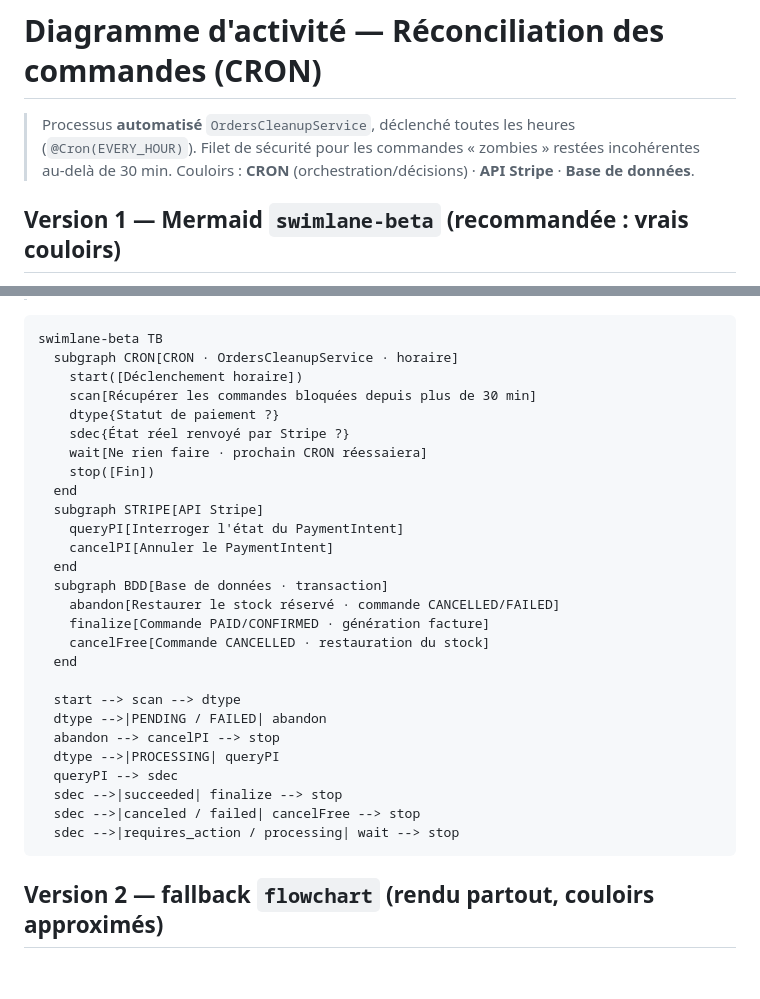
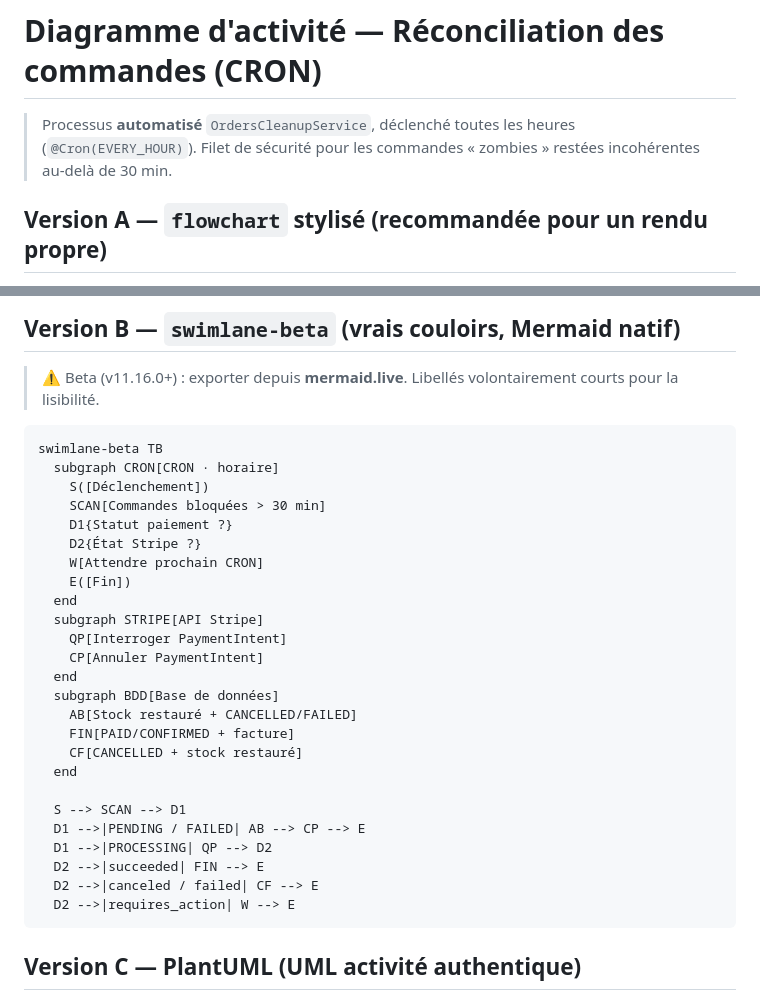
Before and after one commit to tonympt/dossier-projet-cda, a Markdown page: diagrammes/activite-reconciliation-cron.md, 2 parts joined by grey strips. Rendered like a GitHub page; blank space fills up the shorter version.

````diff
--- a/diagrammes/activite-reconciliation-cron.md
+++ b/diagrammes/activite-reconciliation-cron.md
@@ -2,7 +2,6 @@
 
 > Processus **automatisé** `OrdersCleanupService`, déclenché toutes les heures (`@Cron(EVERY_HOUR)`).
 > Filet de sécurité pour les commandes « zombies » restées incohérentes au-delà de 30 min.
-> Couloirs : **CRON** (orchestration/décisions) · **API Stripe** · **Base de données**.
 
-## Version 1 — Mermaid `swimlane-beta` (recommandée : vrais couloirs)
+## Version A — `flowchart` stylisé (recommandée pour un rendu propre)
 
@@ -11,33 +39,34 @@
+## Version B — `swimlane-beta` (vrais couloirs, Mermaid natif)
+
+> ⚠️ Beta (v11.16.0+) : exporter depuis **mermaid.live**. Libellés volontairement courts pour la lisibilité.
 
 ```
 swimlane-beta TB
-  subgraph CRON[CRON · OrdersCleanupService · horaire]
-    start([Déclenchement horaire])
-    scan[Récupérer les commandes bloquées depuis plus de 30 min]
-    dtype{Statut de paiement ?}
-    sdec{État réel renvoyé par Stripe ?}
-    wait[Ne rien faire · prochain CRON réessaiera]
-    stop([Fin])
+  subgraph CRON[CRON · horaire]
+    S([Déclenchement])
+    SCAN[Commandes bloquées > 30 min]
+    D1{Statut paiement ?}
+    D2{État Stripe ?}
+    W[Attendre prochain CRON]
+    E([Fin])
   end
   subgraph STRIPE[API Stripe]
-    queryPI[Interroger l'état du PaymentIntent]
-    cancelPI[Annuler le PaymentIntent]
+    QP[Interroger PaymentIntent]
+    CP[Annuler PaymentIntent]
   end
-  subgraph BDD[Base de données · transaction]
-    abandon[Restaurer le stock réservé · commande CANCELLED/FAILED]
-    finalize[Commande PAID/CONFIRMED · génération facture]
-    cancelFree[Commande CANCELLED · restauration du stock]
+  subgraph BDD[Base de données]
+    AB[Stock restauré + CANCELLED/FAILED]
+    FIN[PAID/CONFIRMED + facture]
+    CF[CANCELLED + stock restauré]
   end
 
-  start --> scan --> dtype
-  dtype -->|PENDING / FAILED| abandon
-  abandon --> cancelPI --> stop
-  dtype -->|PROCESSING| queryPI
-  queryPI --> sdec
-  sdec -->|succeeded| finalize --> stop
-  sdec -->|canceled / failed| cancelFree --> stop
-  sdec -->|requires_action / processing| wait --> stop
+  S --> SCAN --> D1
+  D1 -->|PENDING / FAILED| AB --> CP --> E
+  D1 -->|PROCESSING| QP --> D2
+  D2 -->|succeeded| FIN --> E
+  D2 -->|canceled / failed| CF --> E
+  D2 -->|requires_action| W --> E
 ```
 
-## Version 2 — fallback `flowchart` (rendu partout, couloirs approximés)
+## Version C — PlantUML (UML activité authentique)
 
````
Also changed, not shown: other parts of diagrammes/activite-reconciliation-cron.md (+33 -31 lines).
